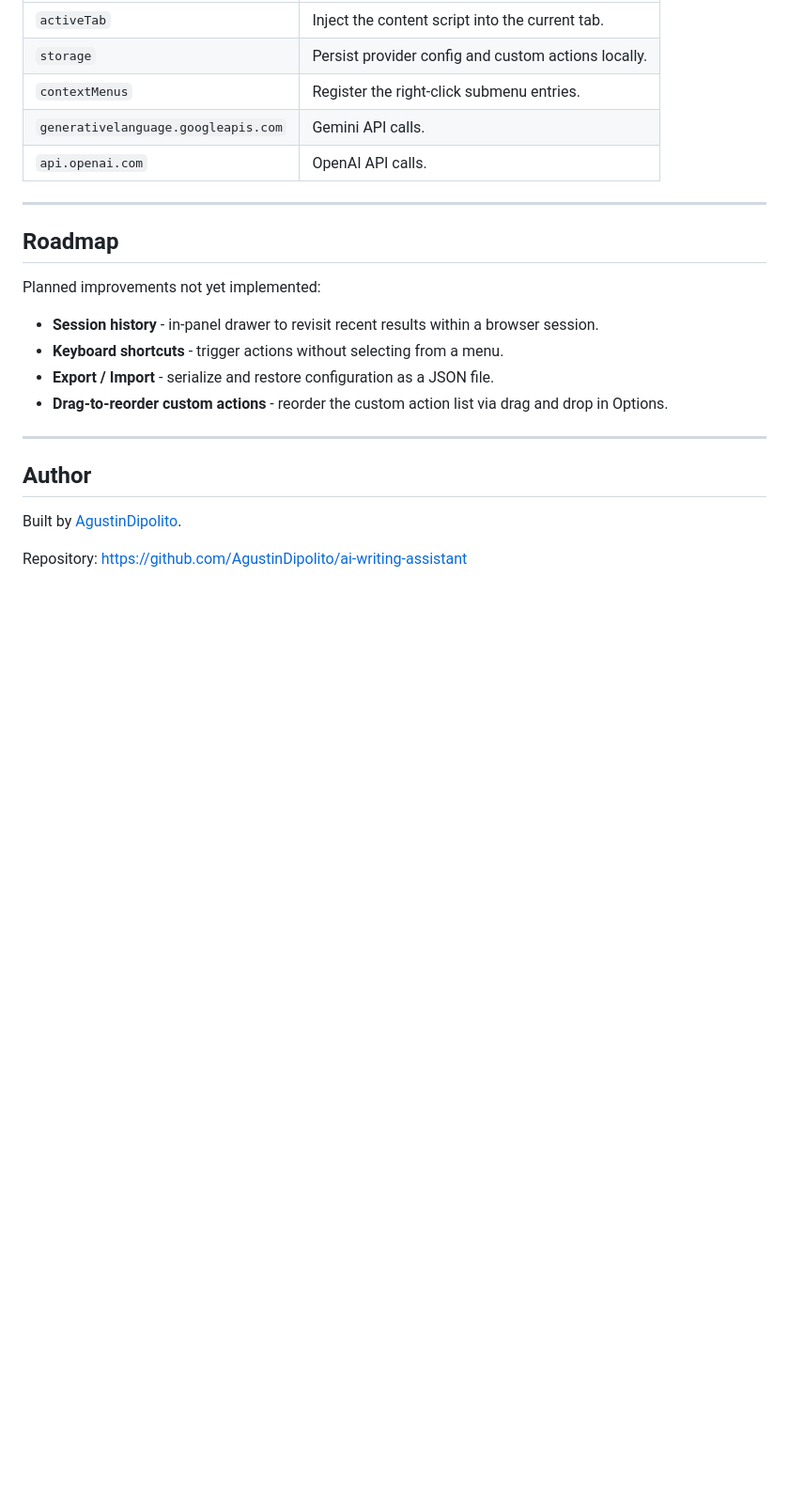
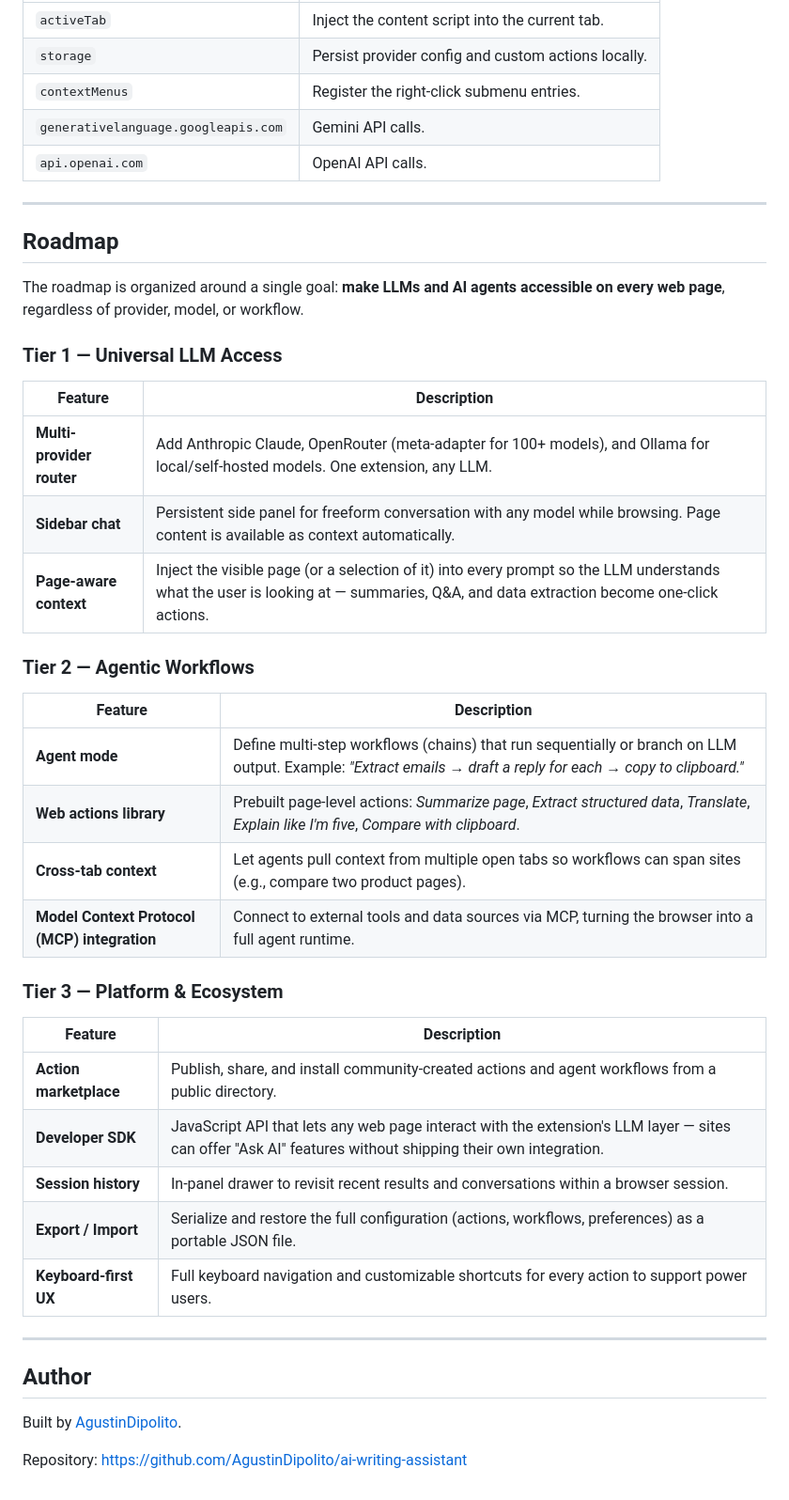
Before and after one commit to AgustinDipolito/ai-writing-assistant, a Markdown page: README.md, the part around one of its changes. Shown at 94% size. GitHub-like rendering; blank space fills up the shorter version.

Commit message:
Rewrite README roadmap: shift vision to universal LLM & agent accessibility
Agent-Logs-Url: https://github.com/AgustinDipolito/ai-writing-assistant/sessions/52d0b996-14b3-4ae7-a984-209be76adc55

Co-authored-by: AgustinDipolito <59627641+AgustinDipolito@users.noreply.github.com>

```diff
--- a/README.md
+++ b/README.md
@@ -234,12 +236,34 @@ Tests use Node's built-in test runner. The test suite covers the shared selectio
 
 ## Roadmap
 
-Planned improvements not yet implemented:
+The roadmap is organized around a single goal: **make LLMs and AI agents accessible on every web page**, regardless of provider, model, or workflow.
 
-- **Session history** - in-panel drawer to revisit recent results within a browser session.
-- **Keyboard shortcuts** - trigger actions without selecting from a menu.
-- **Export / Import** - serialize and restore configuration as a JSON file.
-- **Drag-to-reorder custom actions** - reorder the custom action list via drag and drop in Options.
+### Tier 1 — Universal LLM Access
+
+| Feature | Description |
+|---|---|
+| **Multi-provider router** | Add Anthropic Claude, OpenRouter (meta-adapter for 100+ models), and Ollama for local/self-hosted models. One extension, any LLM. |
+| **Sidebar chat** | Persistent side panel for freeform conversation with any model while browsing. Page content is available as context automatically. |
+| **Page-aware context** | Inject the visible page (or a selection of it) into every prompt so the LLM understands what the user is looking at — summaries, Q&A, and data extraction become one-click actions. |
+
+### Tier 2 — Agentic Workflows
+
+| Feature | Description |
+|---|---|
+| **Agent mode** | Define multi-step workflows (chains) that run sequentially or branch on LLM output. Example: _"Extract emails → draft a reply for each → copy to clipboard."_ |
+| **Web actions library** | Prebuilt page-level actions: _Summarize page_, _Extract structured data_, _Translate_, _Explain like I'm five_, _Compare with clipboard_. |
+| **Cross-tab context** | Let agents pull context from multiple open tabs so workflows can span sites (e.g., compare two product pages). |
+| **Model Context Protocol (MCP) integration** | Connect to external tools and data sources via MCP, turning the browser into a full agent runtime. |
+
+### Tier 3 — Platform & Ecosystem
+
+| Feature | Description |
+|---|---|
+| **Action marketplace** | Publish, share, and install community-created actions and agent workflows from a public directory. |
+| **Developer SDK** | JavaScript API that lets any web page interact with the extension's LLM layer — sites can offer "Ask AI" features without shipping their own integration. |
+| **Session history** | In-panel drawer to revisit recent results and conversations within a browser session. |
+| **Export / Import** | Serialize and restore the full configuration (actions, workflows, preferences) as a portable JSON file. |
+| **Keyboard-first UX** | Full keyboard navigation and customizable shortcuts for every action to support power users. |
 
 ---
 
```
Also changed, not shown: other parts of README.md (+3 -1 lines).
